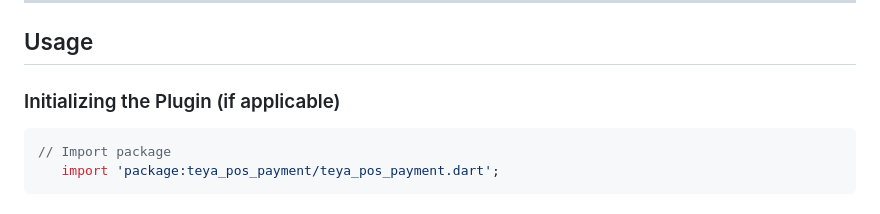
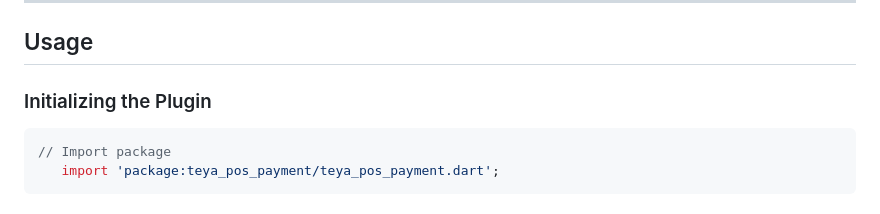
Before and after one commit to CoreLair/teya_pos_payment, a Markdown page: README.md, the part around the change. Drawn GitHub-style.

````diff
--- a/README.md
+++ b/README.md
@@ -46,7 +46,7 @@ A Flutter plugin to seamlessly integrate with Teya POS terminals for on device p
 
 ## Usage
 
-### Initializing the Plugin (if applicable)
+### Initializing the Plugin
 
 ```dart
 // Import package
````
